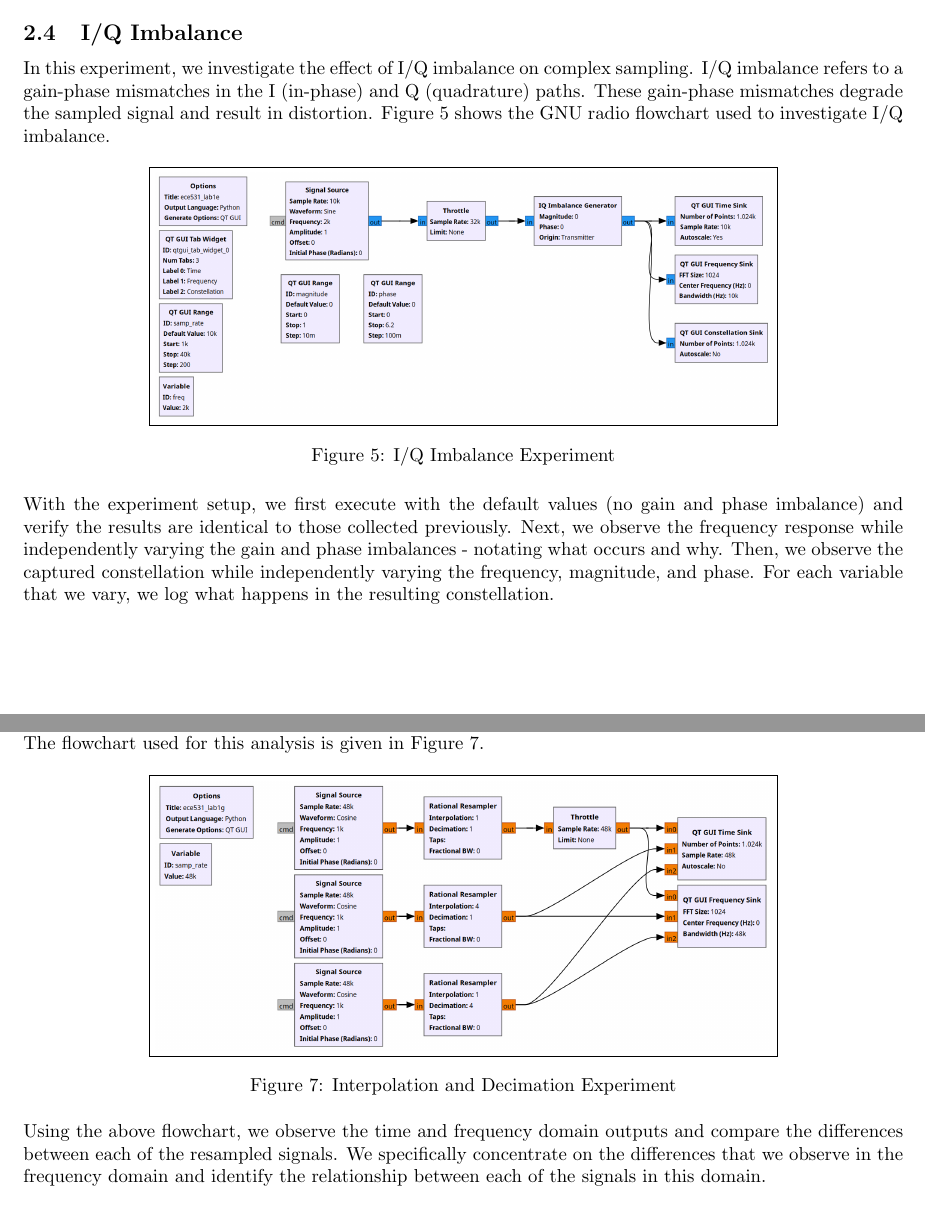
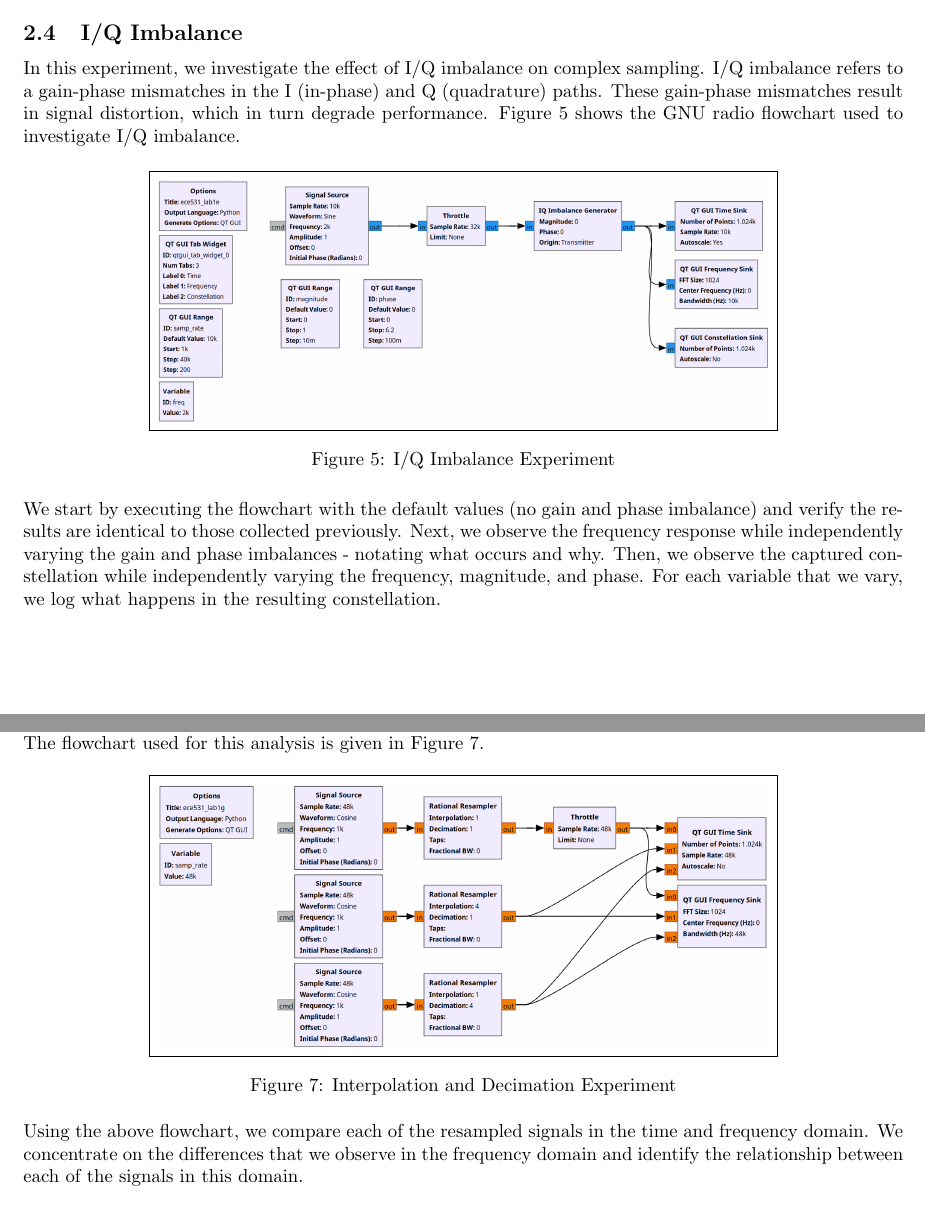
Before and after one commit to osowatzke/ECE_531_Labs, a LaTeX document (1/lab_report.tex): two parts of pages 5 and 6 of 23, joined at a grey line, cut so that both start at the same text. Compiled offline with pdfLaTeX.

Commit message:
Grammar fixes in the procedure section

```diff
--- a/1/lab_report.tex
+++ b/1/lab_report.tex
@@ -102,7 +102,7 @@ Using the above flowchart, we vary the sinusoid frequency over its full range (f
 
 \subsection{I/Q Imbalance}
 
-In this experiment, we investigate the effect of I/Q imbalance on complex sampling. I/Q imbalance refers to a gain-phase mismatches in the I (in-phase) and Q (quadrature) paths. These gain-phase mismatches degrade the sampled signal and result in distortion. Figure \ref{fig::iq_imbalance_experiment} shows the GNU radio flowchart used to investigate I/Q imbalance.
+In this experiment, we investigate the effect of I/Q imbalance on complex sampling. I/Q imbalance refers to a gain-phase mismatches in the I (in-phase) and Q (quadrature) paths. These gain-phase mismatches result in signal distortion, which in turn degrade performance. Figure \ref{fig::iq_imbalance_experiment} shows the GNU radio flowchart used to investigate I/Q imbalance.
 
 \begin{figure}[H]
 	\centerline{\fbox{\includegraphics[width=0.7\textwidth]{iq_imbalance_experiment.png}}}
@@ -110,7 +110,7 @@ In this experiment, we investigate the effect of I/Q imbalance on complex sampli
 	\label{fig::iq_imbalance_experiment}
 \end{figure}
 
-With the experiment setup, we first execute with the default values (no gain and phase imbalance) and verify the results are identical to those collected previously. Next, we observe the frequency response while independently varying the gain and phase imbalances - notating what occurs and why. Then, we observe the captured constellation while independently varying the frequency, magnitude, and phase. For each variable that we vary, we log what happens in the resulting constellation.
+We start by executing the flowchart with the default values (no gain and phase imbalance) and verify the results are identical to those collected previously. Next, we observe the frequency response while independently varying the gain and phase imbalances - notating what occurs and why. Then, we observe the captured constellation while independently varying the frequency, magnitude, and phase. For each variable that we vary, we log what happens in the resulting constellation.
 
 \subsection{Adding Noise}
 
@@ -136,7 +136,7 @@ For the final experiment, we investigate interpolation and decimation, which are
 	\label{fig::interpolation_and_decimation_experiment}
 \end{figure}
 
-Using the above flowchart, we observe the time and frequency domain outputs and compare the differences between each of the resampled signals. We specifically concentrate on the differences that we observe in the frequency domain and identify the relationship between each of the signals in this domain.
+Using the above flowchart, we compare each of the resampled signals in the time and frequency domain. We concentrate on the differences that we observe in the frequency domain and identify the relationship between each of the signals in this domain.
 
 \section{Results}
 % Results and discussion of the laboratory experiment, including captured outputs, observations, and responses to laboratory questions.
```
